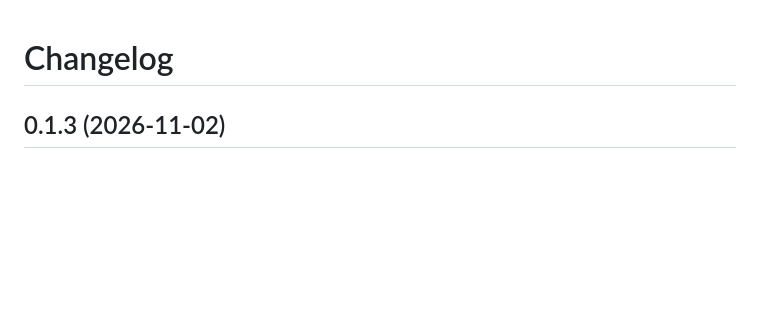
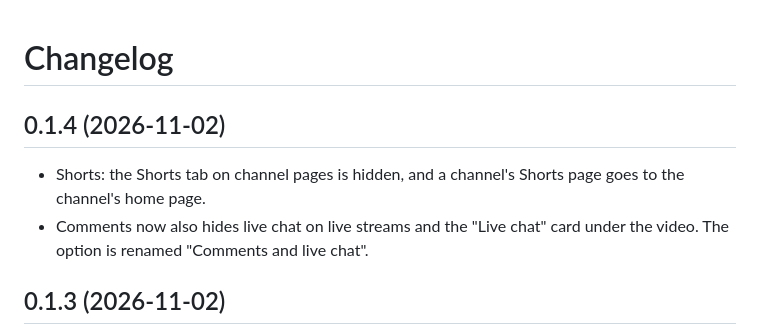
Before and after one commit to narinehzargarian/focus-for-youtube, a Markdown page: CHANGELOG.md, the part around the change. Drawn GitHub-style; blank space fills up the shorter version.

```diff
--- a/CHANGELOG.md
+++ b/CHANGELOG.md
@@ -1,4 +1,9 @@
 # Changelog
+
+## 0.1.4 (2026-11-02)
+
+- Shorts: the Shorts tab on channel pages is hidden, and a channel's Shorts page goes to the channel's home page.
+- Comments now also hides live chat on live streams and the "Live chat" card under the video. The option is renamed "Comments and live chat".
 
 ## 0.1.3 (2026-11-02)
 
```
Also changed, not shown: README.md (+2 -2 lines), docs/popup.png, 11 other files.
